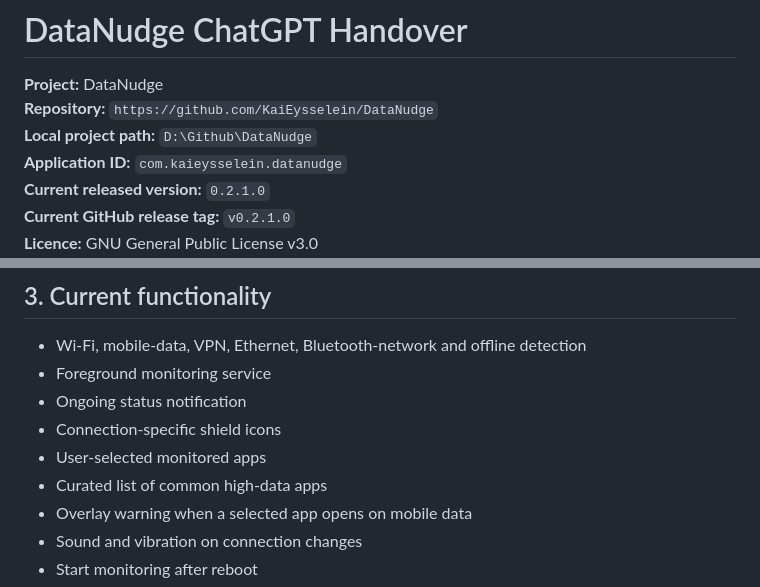
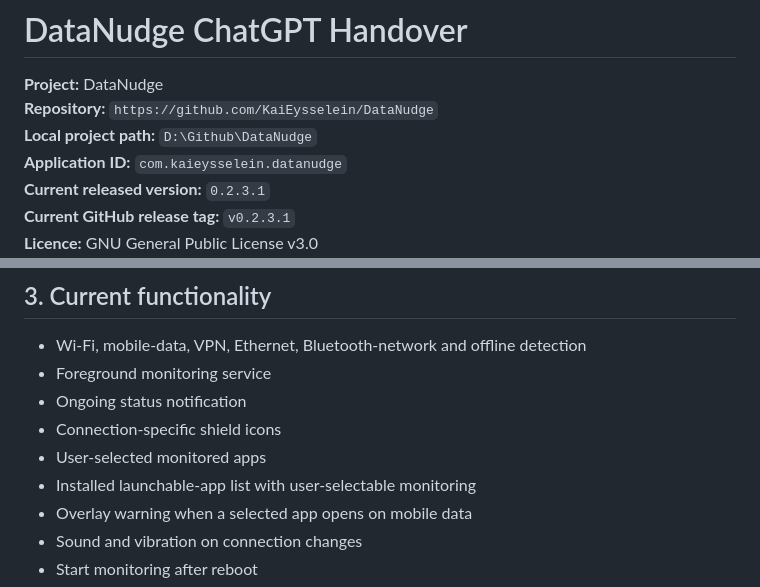
Before and after one commit to KaiEysselein/DataNudge, a Markdown page: HANDOVER.md, 2 parts joined by grey strips. Drawn GitHub-style.

```diff
--- a/HANDOVER.md
+++ b/HANDOVER.md
@@ -4,6 +4,6 @@
 **Repository:** `https://github.com/KaiEysselein/DataNudge`
 **Local project path:** `D:\Github\DataNudge`
 **Application ID:** `com.kaieysselein.datanudge`
-**Current released version:** `0.2.1.0`
-**Current GitHub release tag:** `v0.2.1.0`
+**Current released version:** `0.2.3.1`
+**Current GitHub release tag:** `v0.2.3.1`
 **Licence:** GNU General Public License v3.0
@@ -76,7 +76,7 @@ Responsibilities include:
 - Ongoing status notification
 - Connection-specific shield icons
 - User-selected monitored apps
-- Curated list of common high-data apps
+- Installed launchable-app list with user-selectable monitoring
 - Overlay warning when a selected app opens on mobile data
 - Sound and vibration on connection changes
 - Start monitoring after reboot
```
Also changed, not shown: other parts of HANDOVER.md (+24 -11 lines), BUGS_AND_FEATURES.md (+22 -4 lines), README.md (+2 -2 lines).
